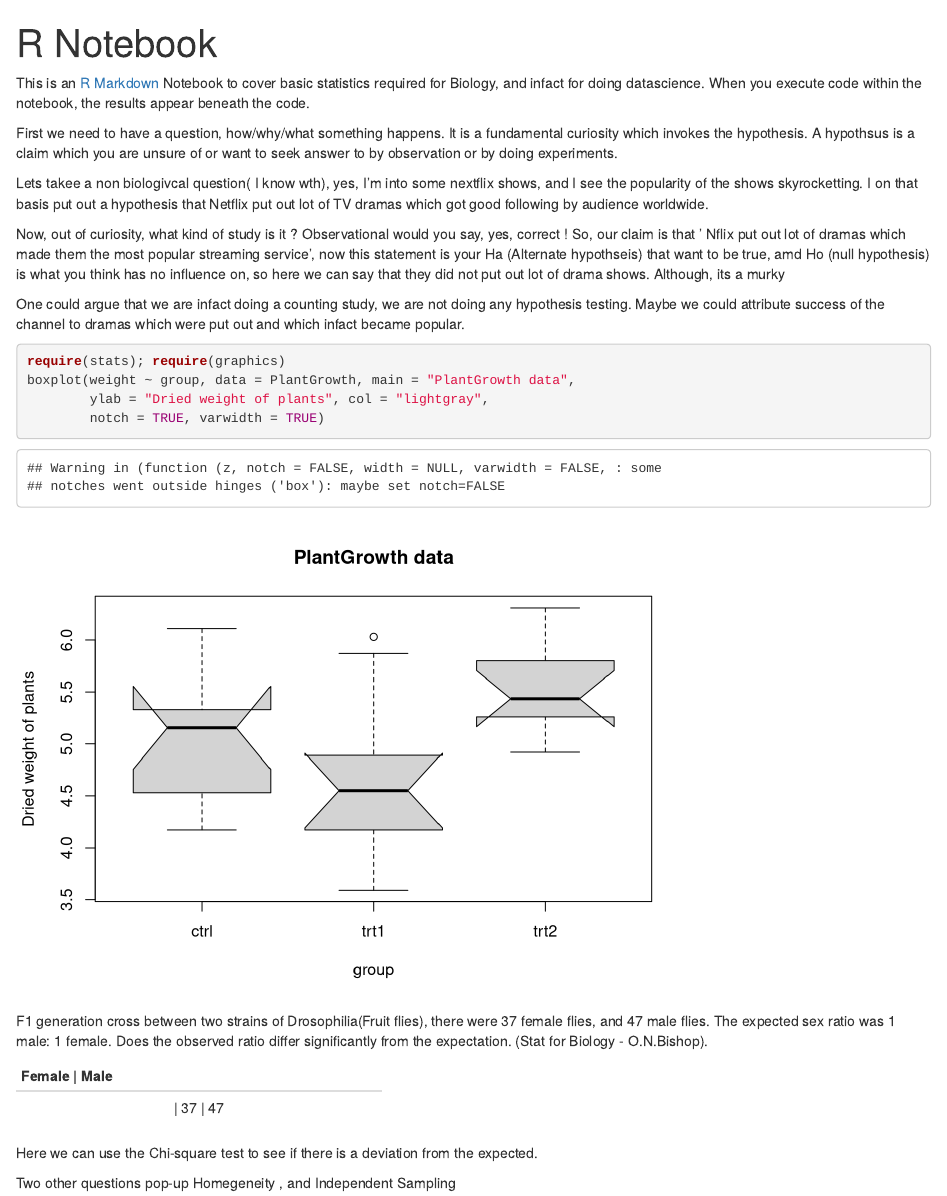
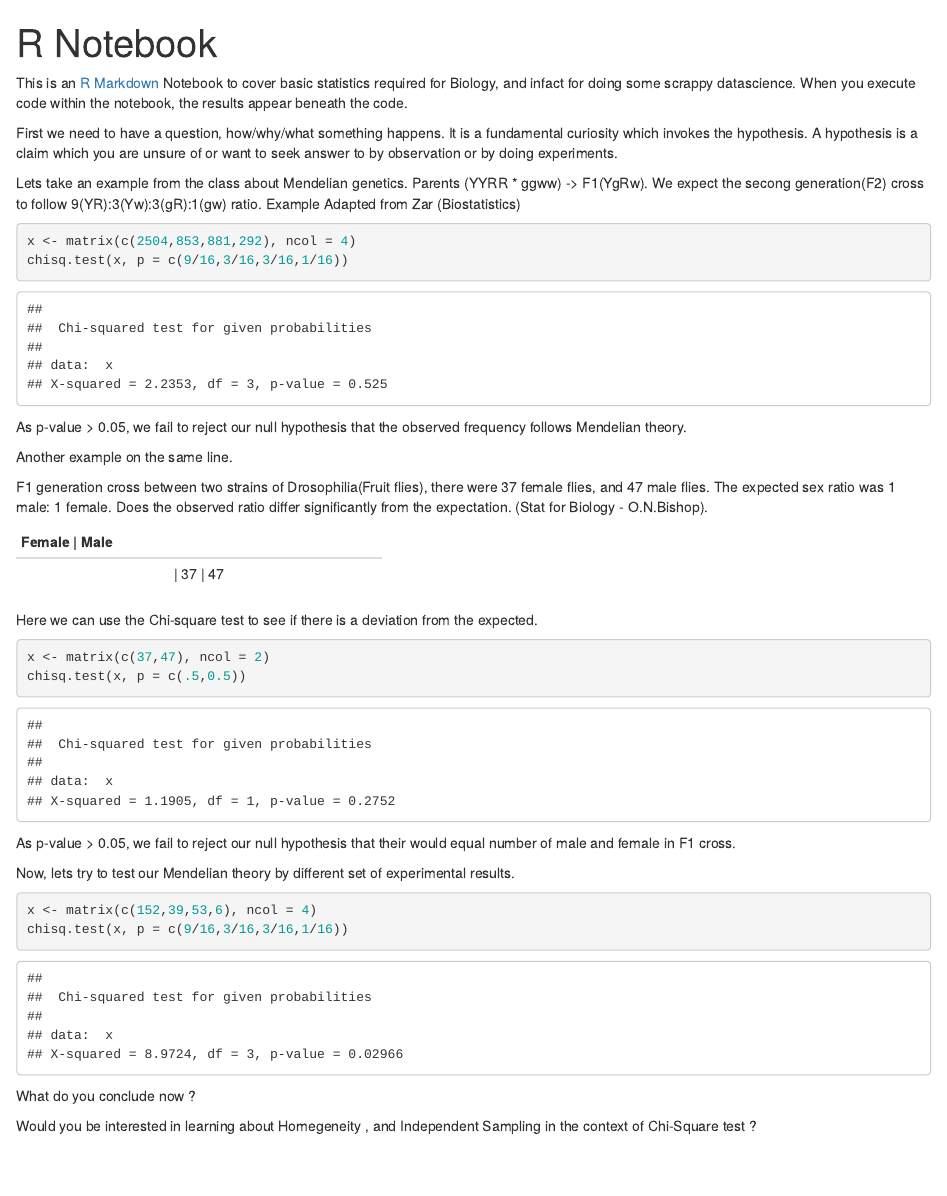
Before and after one commit to ajijohn/datascience, an R Markdown document (methos1.Rmd): the page in a window 1100 px wide, from its top. Rendered offline with R 4.5, knitr and Pandoc, with nearby package versions.

Commit message:
Added Chi-sq test tutorial

````diff
--- a/methos1.Rmd
+++ b/methos1.Rmd
@@ -3,22 +3,22 @@ title: "R Notebook"
 output: html_notebook
 ---
 
-This is an [R Markdown](http://rmarkdown.rstudio.com) Notebook to cover basic statistics required for Biology, and infact for doing datascience. When you execute code within the notebook, the results appear beneath the code.
 
-First we need to have a question, how/why/what something happens. It is a fundamental curiosity which invokes the hypothesis. A hypothsus is a claim which you are unsure of or want to seek answer to by observation or by doing experiments.
+This is an [R Markdown](http://rmarkdown.rstudio.com) Notebook to cover basic statistics required for Biology, and infact for doing some scrappy datascience. When you execute code within the notebook, the results appear beneath the code.
 
-Lets takee a non biologivcal question( I know wth), yes, I'm into some nextflix shows, and I see the popularity of the shows skyrocketting. I on that basis put out a hypothesis that Netflix put out lot of TV dramas which got good following by audience worldwide.
+First we need to have a question, how/why/what something happens. It is a fundamental curiosity which invokes the hypothesis. A hypothesis is a claim which you are unsure of or want to seek answer to by observation or by doing experiments.
 
-Now, out of curiosity, what kind of study is it ? Observational would you say, yes, correct ! So, our claim is that ' Nflix put out lot of dramas which made them the most popular streaming service', now this statement is your Ha (Alternate hypothseis) that want to be true, amd Ho (null hypothesis) is what you think has no influence on, so here we can say that they did not put out lot of drama shows. Although, its a murky
-
-One could argue that we are infact doing a counting study, we are not doing any hypothesis testing. Maybe we could attribute success of the channel to dramas which were put out and which infact became popular.
+Lets take an example from the class about Mendelian genetics. Parents (YYRR * ggww)  -> F1(YgRw). We expect the secong generation(F2) cross to follow 9(YR):3(Yw):3(gR):1(gw) ratio.  Example Adapted from Zar (Biostatistics)
 
 ```{r}
-require(stats); require(graphics)
-boxplot(weight ~ group, data = PlantGrowth, main = "PlantGrowth data",
-        ylab = "Dried weight of plants", col = "lightgray",
-        notch = TRUE, varwidth = TRUE)
+x <- matrix(c(2504,853,881,292), ncol = 4)
+chisq.test(x, p = c(9/16,3/16,3/16,1/16))
+
 ```
+As p-value > 0.05, we fail to reject our null hypothesis that the observed frequency follows Mendelian theory.
+
+Another example on the same line.
+
 
 F1 generation cross between two strains of Drosophilia(Fruit flies), there were 37 female flies, and 47 male flies. The expected sex ratio was 1 male: 1 female. Does the observed ratio differ significantly from the expectation. (Stat for Biology - O.N.Bishop).
 
@@ -31,7 +31,19 @@ F1 generation cross between two strains of Drosophilia(Fruit flies), there were
 Here we can use the Chi-square test to see if there is a deviation from the expected.
 
 ```{r}
+x <- matrix(c(37,47), ncol = 2)
+chisq.test(x, p = c(.5,0.5))
+```
+As p-value > 0.05, we fail to reject our null hypothesis that their would equal number of male and female in F1 cross.
 
+Now, lets try to test our Mendelian theory by different set of experimental results.
+
+```{r}
+x <- matrix(c(152,39,53,6), ncol = 4)
+chisq.test(x, p = c(9/16,3/16,3/16,1/16))
 ```
 
-Two other questions pop-up Homegeneity , and Independent Sampling
+What do you conclude now ?
+
+
+Would you be interested in learning about Homegeneity , and Independent Sampling in the context of Chi-Square test ?
````
Also changed, not shown: methos1.nb.html.
